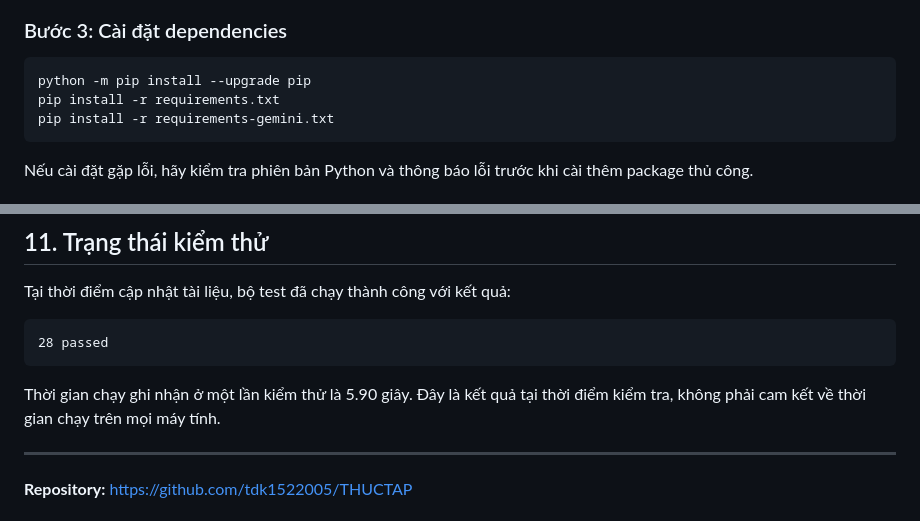
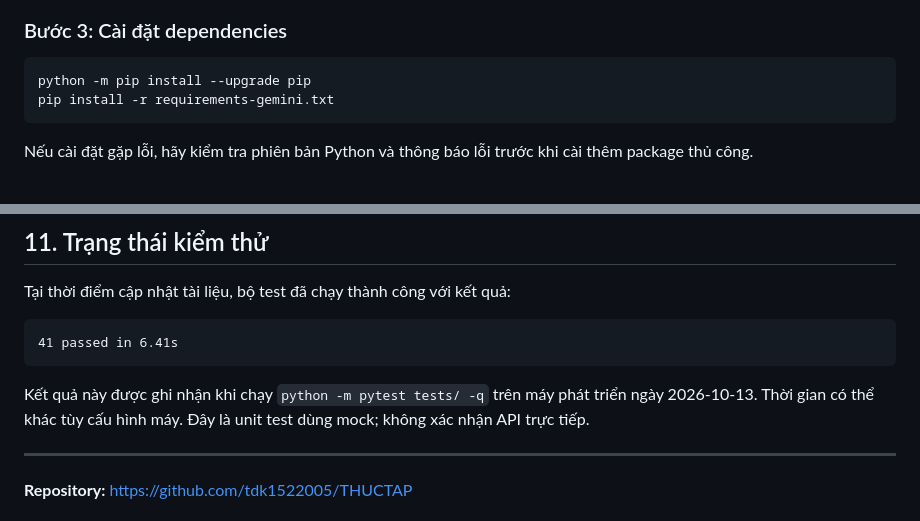
Before and after one commit to tdk1522005/THUCTAP, a Markdown page: README.md, 2 parts joined by grey strips. Drawn GitHub-style.

Commit message:
Refresh setup and test instructions

````diff
--- a/README.md
+++ b/README.md
@@ -53,7 +53,6 @@ Nếu PowerShell chặn việc chạy script, có thể sử dụng Command Prom
 
 ```powershell
 python -m pip install --upgrade pip
-pip install -r requirements.txt
 pip install -r requirements-gemini.txt
 ```
 
@@ -227,10 +226,10 @@ pip install -r requirements.txt
 Tại thời điểm cập nhật tài liệu, bộ test đã chạy thành công với kết quả:
 
 ```text
-28 passed
+41 passed in 6.41s
 ```
 
-Thời gian chạy ghi nhận ở một lần kiểm thử là 5.90 giây. Đây là kết quả tại thời điểm kiểm tra, không phải cam kết về thời gian chạy trên mọi máy tính.
+Kết quả này được ghi nhận khi chạy `python -m pytest tests/ -q` trên máy phát triển ngày 2026-10-13. Thời gian có thể khác tùy cấu hình máy. Đây là unit test dùng mock; không xác nhận API trực tiếp.
 
 ---
 
````
